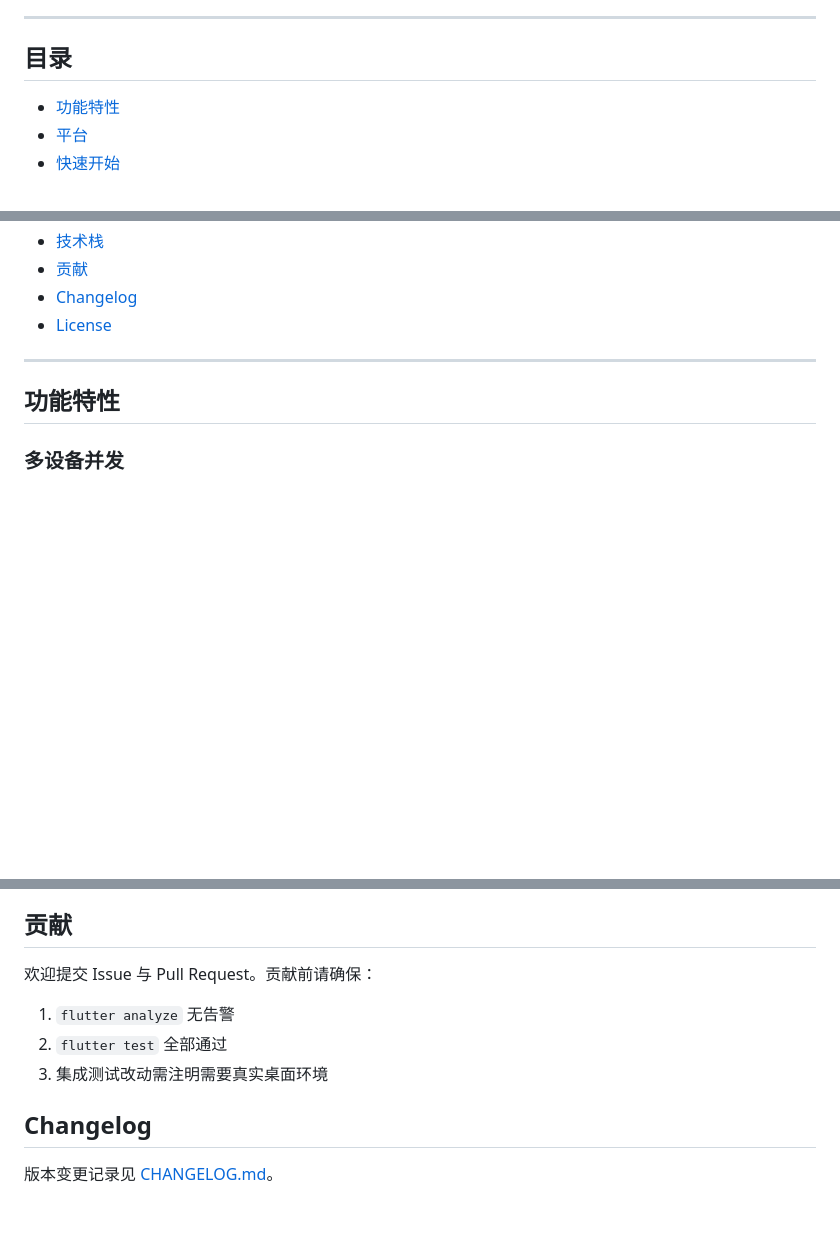
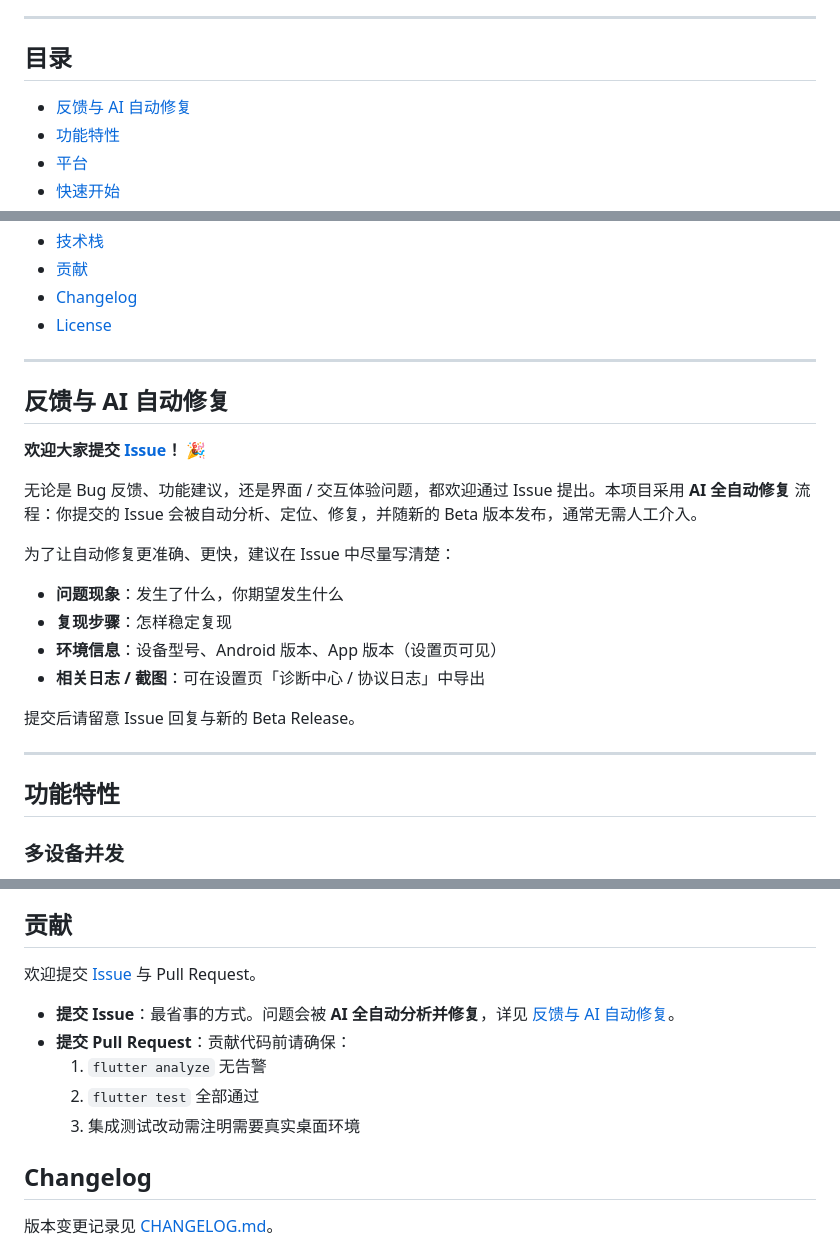
Before and after one commit to HumanAILoop/zemote, a Markdown page: README.md, 3 parts joined by grey strips. GitHub-like rendering; blank space fills up the shorter version.

Commit message:
docs: welcome issues and AI auto-fix workflow

```diff
--- a/README.md
+++ b/README.md
@@ -21,6 +21,7 @@
 
 ## 目录
 
+- [反馈与 AI 自动修复](#反馈与-ai-自动修复)
 - [功能特性](#功能特性)
 - [平台](#平台)
 - [快速开始](#快速开始)
@@ -33,6 +34,23 @@
 - [贡献](#贡献)
 - [Changelog](#changelog)
 - [License](#license)
+
+---
+
+## 反馈与 AI 自动修复
+
+**欢迎大家提交 [Issue](https://github.com/HumanAILoop/zemote/issues)！** 🎉
+
+无论是 Bug 反馈、功能建议，还是界面 / 交互体验问题，都欢迎通过 Issue 提出。本项目采用 **AI 全自动修复** 流程：你提交的 Issue 会被自动分析、定位、修复，并随新的 Beta 版本发布，通常无需人工介入。
+
+为了让自动修复更准确、更快，建议在 Issue 中尽量写清楚：
+
+- **问题现象**：发生了什么，你期望发生什么
+- **复现步骤**：怎样稳定复现
+- **环境信息**：设备型号、Android 版本、App 版本（设置页可见）
+- **相关日志 / 截图**：可在设置页「诊断中心 / 协议日志」中导出
+
+提交后请留意 Issue 回复与新的 Beta Release。
 
 ---
 
@@ -197,11 +215,13 @@ integration_test/             # 对真实桌面的集成测试（需 ZEMOTE_PROB
 
 ## 贡献
 
-欢迎提交 Issue 与 Pull Request。贡献前请确保：
+欢迎提交 [Issue](https://github.com/HumanAILoop/zemote/issues) 与 Pull Request。
 
-1. `flutter analyze` 无告警
-2. `flutter test` 全部通过
-3. 集成测试改动需注明需要真实桌面环境
+- **提交 Issue**：最省事的方式。问题会被 **AI 全自动分析并修复**，详见 [反馈与 AI 自动修复](#反馈与-ai-自动修复)。
+- **提交 Pull Request**：贡献代码前请确保：
+  1. `flutter analyze` 无告警
+  2. `flutter test` 全部通过
+  3. 集成测试改动需注明需要真实桌面环境
 
 ## Changelog
 
```
